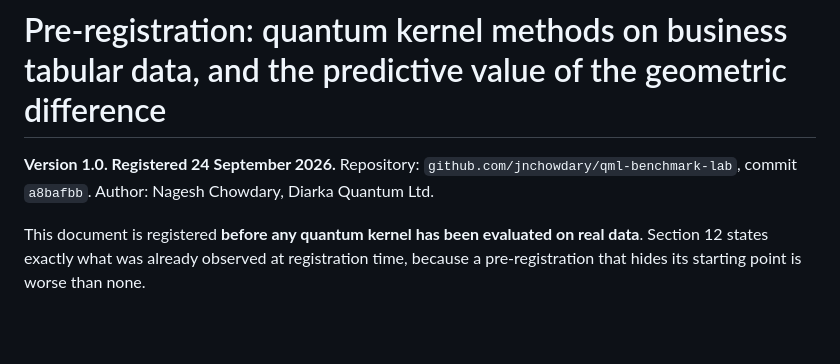
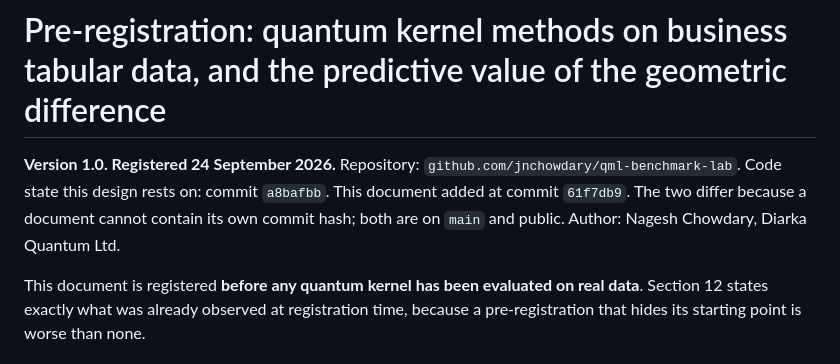
Before and after one commit to jnchowdary/qml-benchmark-lab, a Markdown page: docs/pre-registration.md, the part around the change. GitHub-like rendering; blank space fills up the shorter version.

Commit message:
Pre-registration: cite code state (a8bafbb) and document commit (61f7db9) separately

```diff
--- a/docs/pre-registration.md
+++ b/docs/pre-registration.md
@@ -1,7 +1,9 @@
 # Pre-registration: quantum kernel methods on business tabular data, and the predictive value of the geometric difference
 
 **Version 1.0. Registered 24 September 2026.**
-Repository: `github.com/jnchowdary/qml-benchmark-lab`, commit `a8bafbb`.
+Repository: `github.com/jnchowdary/qml-benchmark-lab`.
+Code state this design rests on: commit `a8bafbb`. This document added at commit `61f7db9`.
+The two differ because a document cannot contain its own commit hash; both are on `main` and public.
 Author: Nagesh Chowdary, Diarka Quantum Ltd.
 
 This document is registered **before any quantum kernel has been evaluated on real data**. Section 12 states exactly what was already observed at registration time, because a pre-registration that hides its starting point is worse than none.
```
